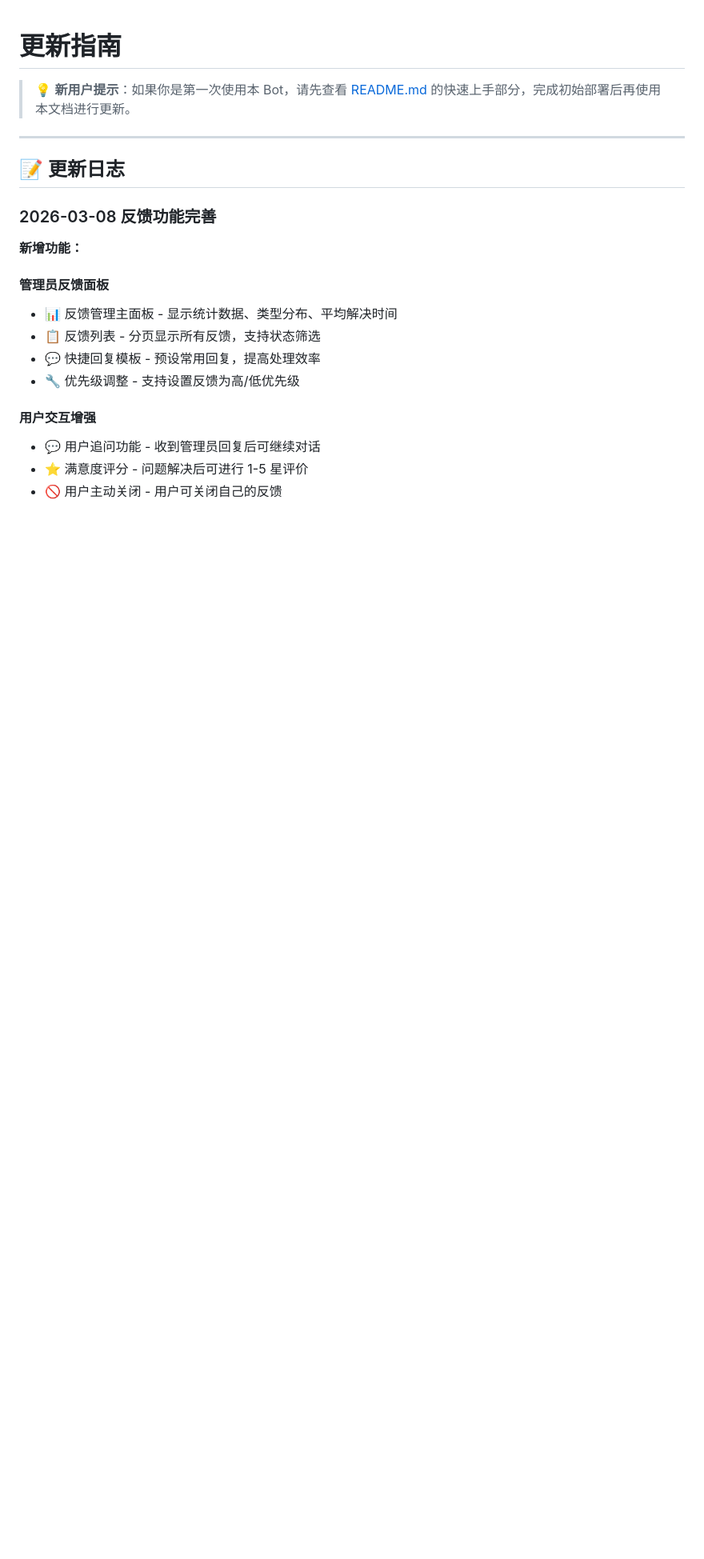
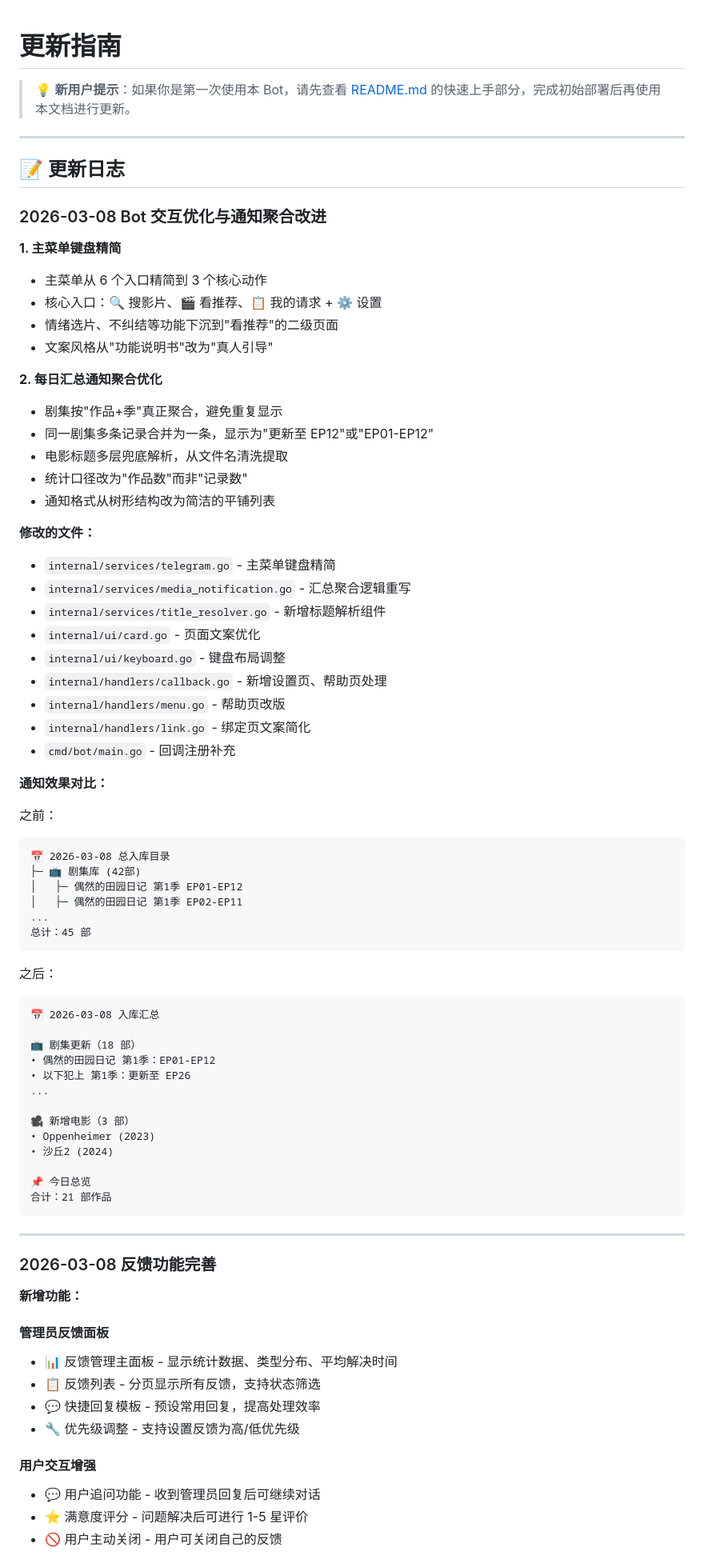
Before and after one commit to xzb177/YiMao, a Markdown page: UPDATE.md, the part around the change. Shown at 80% size. Drawn GitHub-style; blank space fills up the shorter version.

Commit message:
docs: 更新 UPDATE.md 记录今日优化

````diff
--- a/UPDATE.md
+++ b/UPDATE.md
@@ -5,6 +5,63 @@
 ---
 
 ## 📝 更新日志
+
+### 2026-03-08 Bot 交互优化与通知聚合改进
+
+**1. 主菜单键盘精简**
+- 主菜单从 6 个入口精简到 3 个核心动作
+- 核心入口：🔍 搜影片、🎬 看推荐、📋 我的请求 + ⚙️ 设置
+- 情绪选片、不纠结等功能下沉到"看推荐"的二级页面
+- 文案风格从"功能说明书"改为"真人引导"
+
+**2. 每日汇总通知聚合优化**
+- 剧集按"作品+季"真正聚合，避免重复显示
+- 同一剧集多条记录合并为一条，显示为"更新至 EP12"或"EP01-EP12"
+- 电影标题多层兜底解析，从文件名清洗提取
+- 统计口径改为"作品数"而非"记录数"
+- 通知格式从树形结构改为简洁的平铺列表
+
+**修改的文件：**
+- `internal/services/telegram.go` - 主菜单键盘精简
+- `internal/services/media_notification.go` - 汇总聚合逻辑重写
+- `internal/services/title_resolver.go` - 新增标题解析组件
+- `internal/ui/card.go` - 页面文案优化
+- `internal/ui/keyboard.go` - 键盘布局调整
+- `internal/handlers/callback.go` - 新增设置页、帮助页处理
+- `internal/handlers/menu.go` - 帮助页改版
+- `internal/handlers/link.go` - 绑定页文案简化
+- `cmd/bot/main.go` - 回调注册补充
+
+**通知效果对比：**
+
+之前：
+```
+📅 2026-03-08 总入库目录
+├─ 📺 剧集库 (42部)
+│   ├─ 偶然的田园日记 第1季 EP01-EP12
+│   ├─ 偶然的田园日记 第1季 EP02-EP11
+...
+总计：45 部
+```
+
+之后：
+```
+📅 2026-03-08 入库汇总
+
+📺 剧集更新（18 部）
+• 偶然的田园日记 第1季：EP01-EP12
+• 以下犯上 第1季：更新至 EP26
+...
+
+🎥 新增电影（3 部）
+• Oppenheimer (2023)
+• 沙丘2 (2024)
+
+📌 今日总览
+合计：21 部作品
+```
+
+---
 
 ### 2026-03-08 反馈功能完善
 
````
